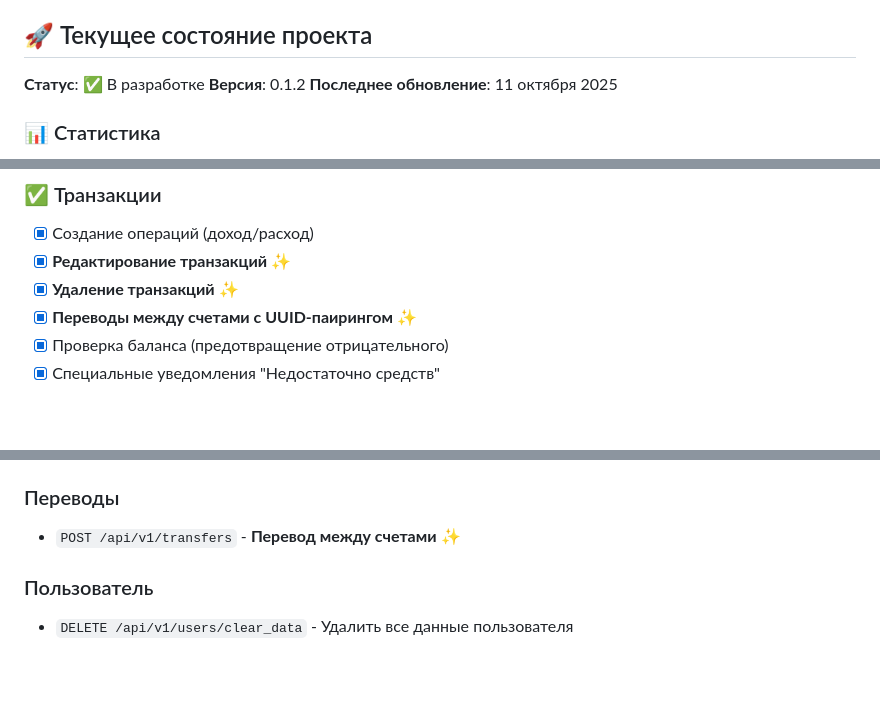
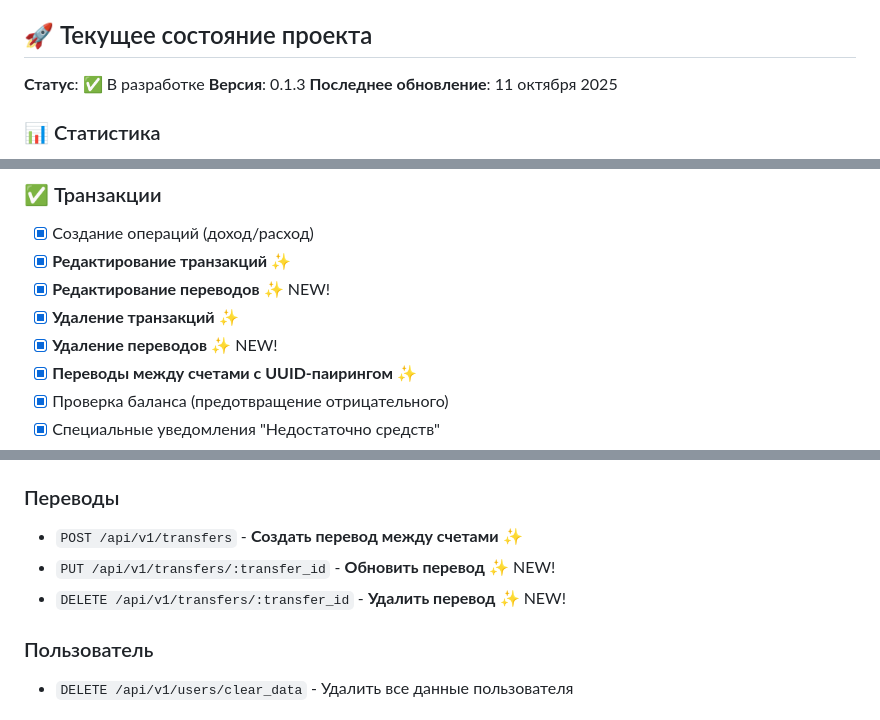
Before and after one commit to sa1to21/fintrack-vibe, a Markdown page: README.md, 3 parts joined by grey strips. Drawn GitHub-style; blank space fills up the shorter version.

Commit message:
docs: Update README with transfer editing features (v0.1.3)
Added documentation for:
- Edit transfers functionality
- Delete transfers functionality
- New API endpoints: PUT/DELETE /api/v1/transfers/:transfer_id

Version bumped from 0.1.2 to 0.1.3

🤖 Generated with [Claude Code](https://claude.com/claude-code)

Co-Authored-By: Claude <noreply@anthropic.com>

```diff
--- a/README.md
+++ b/README.md
@@ -5,7 +5,7 @@
 ## 🚀 Текущее состояние проекта
 
 **Статус**: ✅ В разработке
-**Версия**: 0.1.2
+**Версия**: 0.1.3
 **Последнее обновление**: 11 октября 2025
 
 ### 📊 Статистика
@@ -41,7 +41,9 @@
 ### ✅ Транзакции
 - [x] Создание операций (доход/расход)
 - [x] **Редактирование транзакций** ✨
+- [x] **Редактирование переводов** ✨ NEW!
 - [x] **Удаление транзакций** ✨
+- [x] **Удаление переводов** ✨ NEW!
 - [x] **Переводы между счетами с UUID-паирингом** ✨
 - [x] Проверка баланса (предотвращение отрицательного)
 - [x] Специальные уведомления "Недостаточно средств"
@@ -245,7 +247,9 @@ VITE_API_URL=https://b0089b101bb1.ngrok-free.app/api/v1
 - `DELETE /api/v1/transactions/:id` - **Удалить транзакцию** ✨
 
 ### Переводы
-- `POST /api/v1/transfers` - **Перевод между счетами** ✨
+- `POST /api/v1/transfers` - **Создать перевод между счетами** ✨
+- `PUT /api/v1/transfers/:transfer_id` - **Обновить перевод** ✨ NEW!
+- `DELETE /api/v1/transfers/:transfer_id` - **Удалить перевод** ✨ NEW!
 
 ### Пользователь
 - `DELETE /api/v1/users/clear_data` - Удалить все данные пользователя
```
